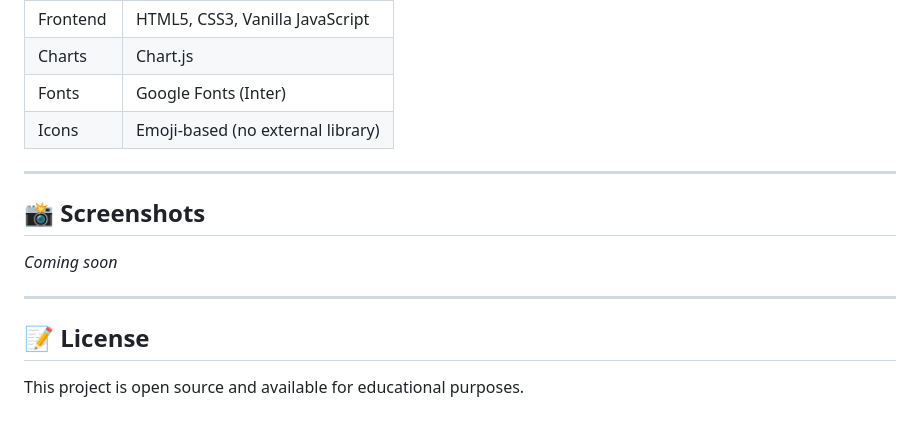
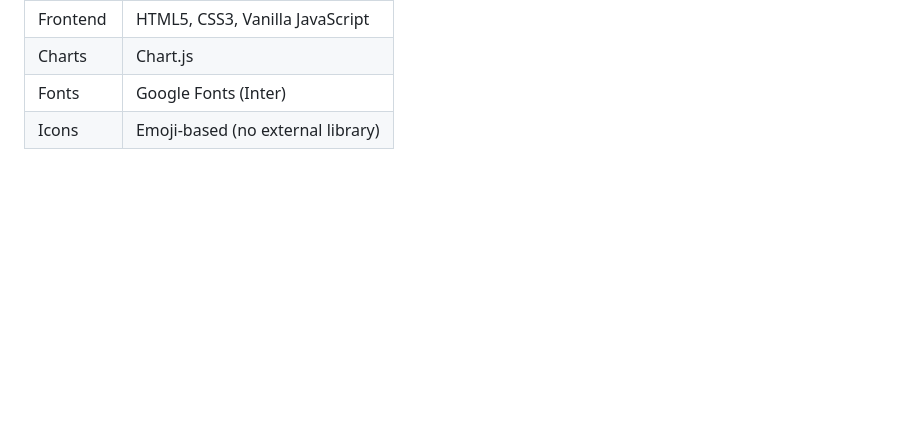
Before and after one commit to jacksontann/TaskFlow-Task-Management-System, a Markdown page: README.md, the part around the change. Rendered like a GitHub page; blank space fills up the shorter version.

Commit message:
Update
Removed sections for screenshots and license from README.

```diff
--- a/README.md
+++ b/README.md
@@ -165,15 +165,3 @@ Navigate to: [http://localhost:8080](http://localhost:8080)
 | Charts | Chart.js |
 | Fonts | Google Fonts (Inter) |
 | Icons | Emoji-based (no external library) |
-
----
-
-## 📸 Screenshots
-
-*Coming soon*
-
----
-
-## 📝 License
-
-This project is open source and available for educational purposes.
```
